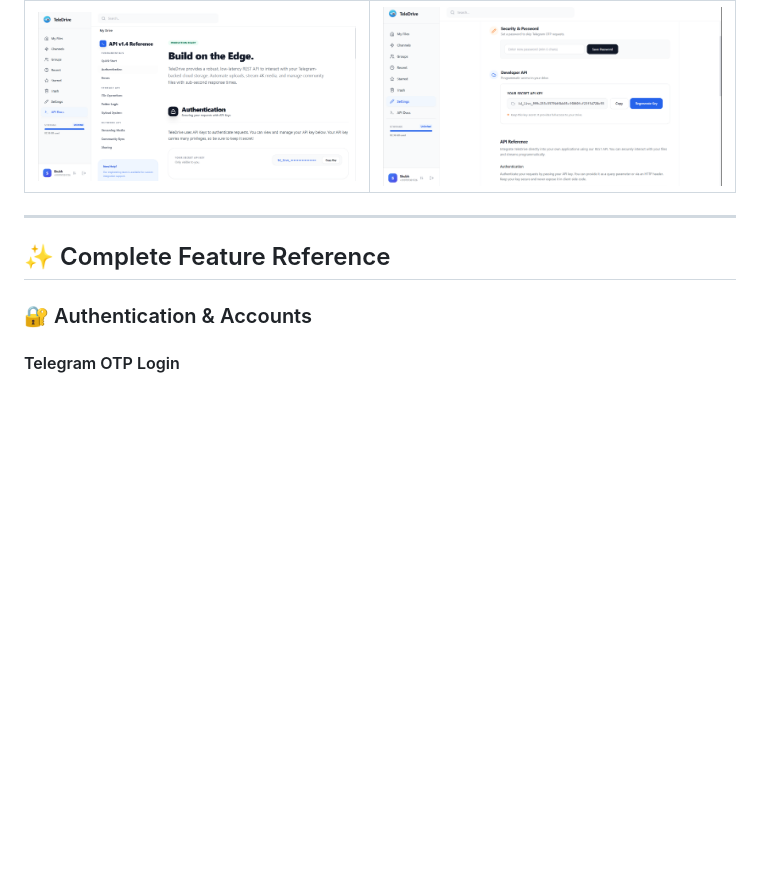
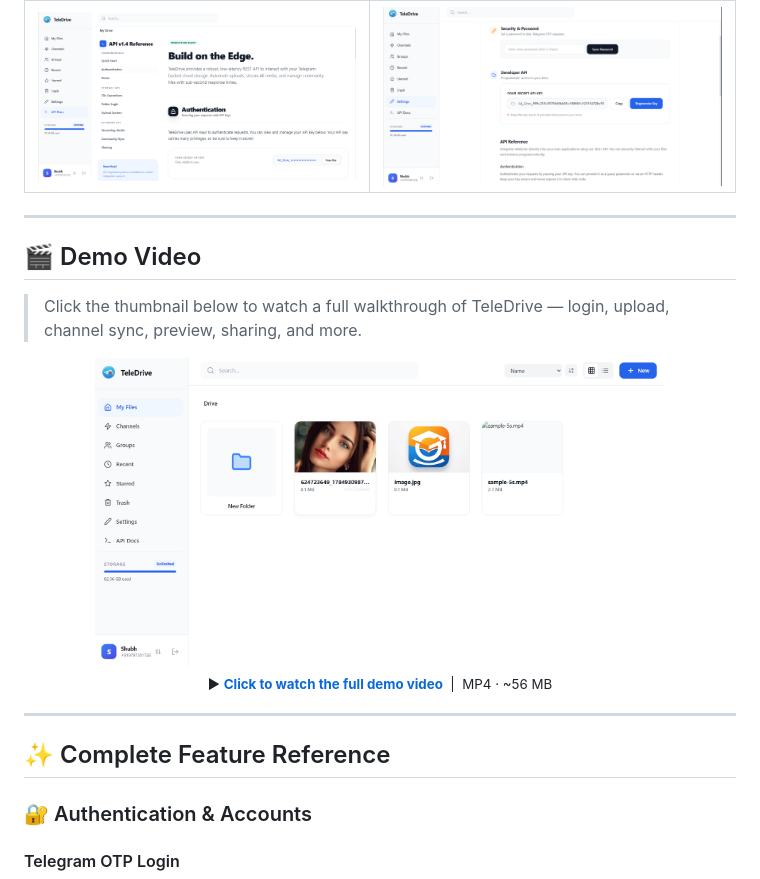
Before and after one commit to ShUBHaMJHA9/TeleDrive, a Markdown page: README.md, the part around the change. Drawn GitHub-style; blank space fills up the shorter version.

Commit message:
docs: add demo video section with clickable thumbnail

```diff
--- a/README.md
+++ b/README.md
@@ -36,7 +36,22 @@
 
 ---
 
+## 🎬 Demo Video
+
+> Click the thumbnail below to watch a full walkthrough of TeleDrive — login, upload, channel sync, preview, sharing, and more.
+
+<div align="center">
+  <a href="screenshot/scrren_recording.mp4">
+    <img src="screenshot/Drive.png" alt="▶ Watch TeleDrive Demo" width="80%" style="border-radius:12px; border: 2px solid #e5e7eb;"/>
+  </a>
+  <br/>
+  <sub>▶ <a href="screenshot/scrren_recording.mp4"><strong>Click to watch the full demo video</strong></a> &nbsp;|&nbsp; MP4 · ~56 MB</sub>
+</div>
+
+---
+
 ## ✨ Complete Feature Reference
+
 
 ### 🔐 Authentication & Accounts
 
```
